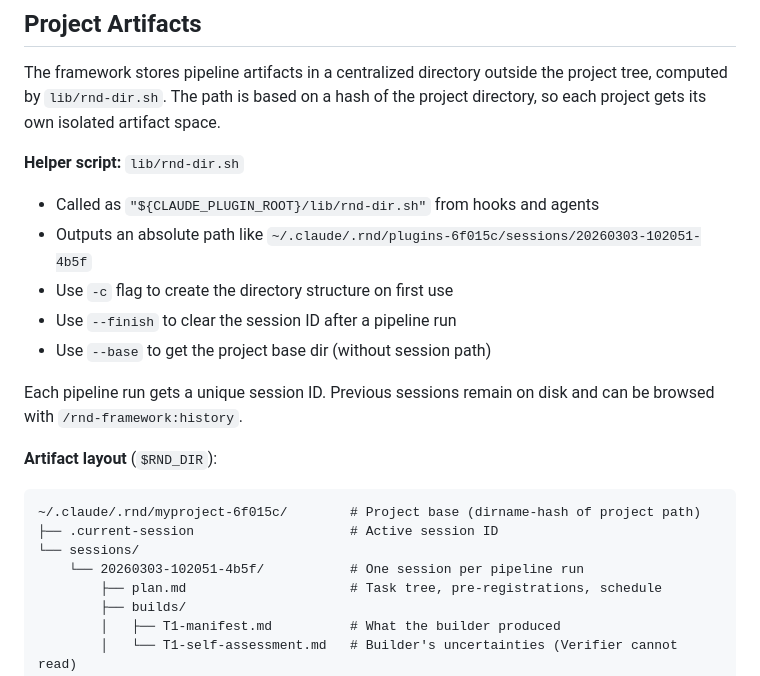
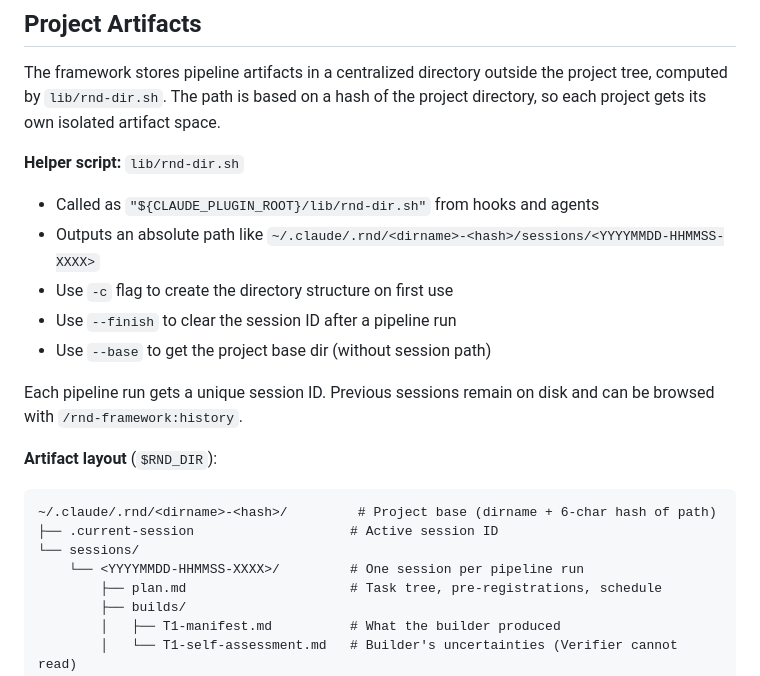
Before and after one commit to oleksify/rnd-framework, a Markdown page: plugins/rnd-framework/README.md, the part around the change. Drawn GitHub-style.

Commit message:
Use generic path templates in artifact layout examples

````diff
--- a/plugins/rnd-framework/README.md
+++ b/plugins/rnd-framework/README.md
@@ -166,7 +166,7 @@ The framework stores pipeline artifacts in a centralized directory outside the p
 
 **Helper script:** `lib/rnd-dir.sh`
 - Called as `"${CLAUDE_PLUGIN_ROOT}/lib/rnd-dir.sh"` from hooks and agents
-- Outputs an absolute path like `~/.claude/.rnd/plugins-6f015c/sessions/20260303-102051-4b5f`
+- Outputs an absolute path like `~/.claude/.rnd/<dirname>-<hash>/sessions/<YYYYMMDD-HHMMSS-XXXX>`
 - Use `-c` flag to create the directory structure on first use
 - Use `--finish` to clear the session ID after a pipeline run
 - Use `--base` to get the project base dir (without session path)
@@ -176,10 +176,10 @@ Each pipeline run gets a unique session ID. Previous sessions remain on disk and
 **Artifact layout** (`$RND_DIR`):
 
 ```
-~/.claude/.rnd/myproject-6f015c/        # Project base (dirname-hash of project path)
+~/.claude/.rnd/<dirname>-<hash>/         # Project base (dirname + 6-char hash of path)
 ├── .current-session                    # Active session ID
 └── sessions/
-    └── 20260303-102051-4b5f/           # One session per pipeline run
+    └── <YYYYMMDD-HHMMSS-XXXX>/         # One session per pipeline run
         ├── plan.md                     # Task tree, pre-registrations, schedule
         ├── builds/
         │   ├── T1-manifest.md          # What the builder produced
````
